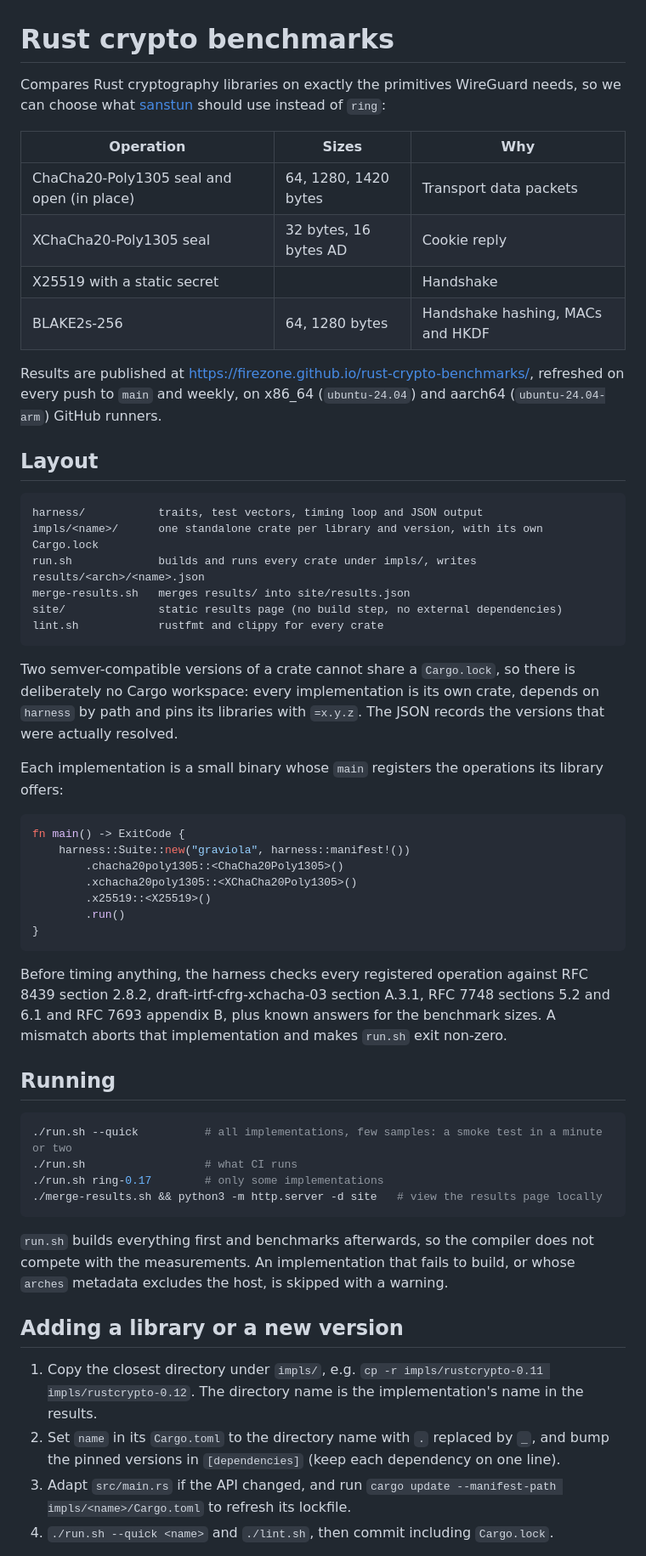
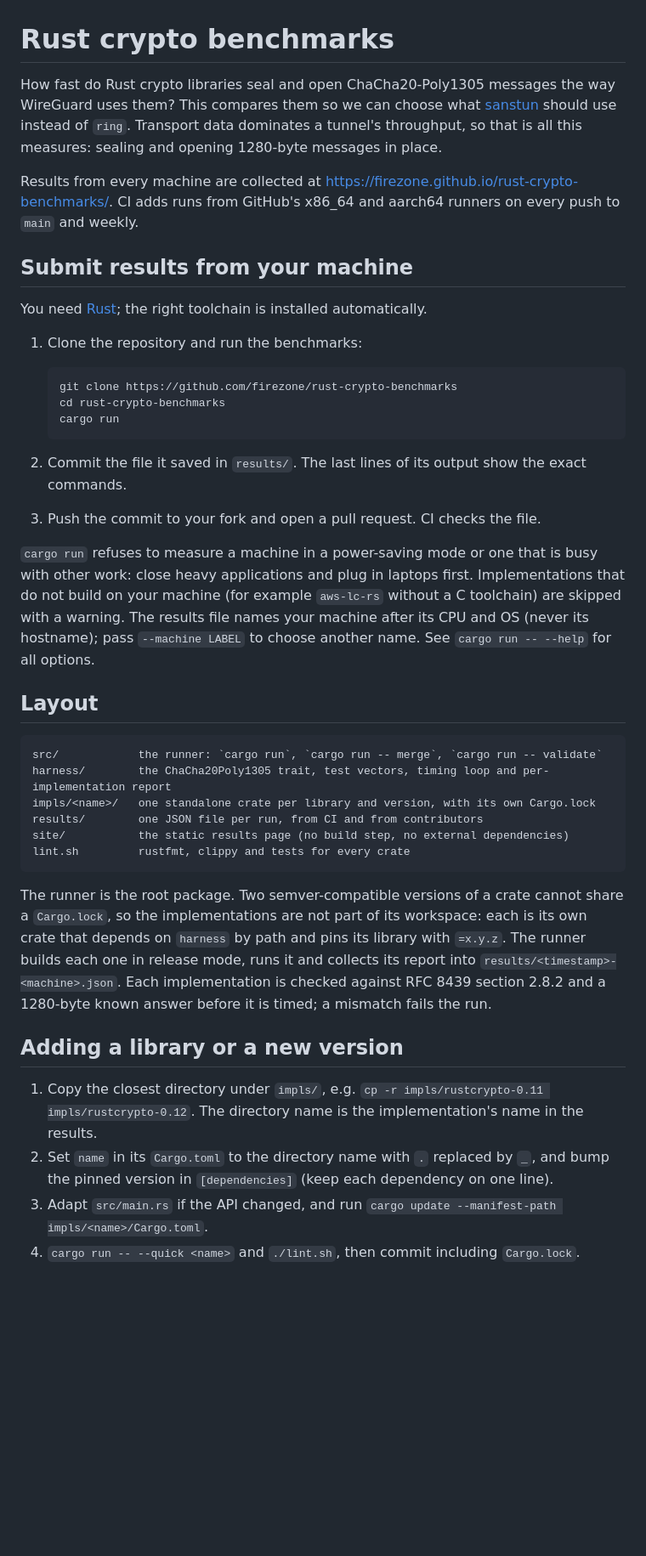
Before and after one commit to firezone/rust-crypto-benchmarks, a Markdown page: README.md, the part around one of its changes. Shown at 85% size. Drawn GitHub-style; blank space fills up the shorter version.

Commit message:
docs: describe submitting results from your machine

````diff
--- a/README.md
+++ b/README.md
@@ -1,71 +1,58 @@
 # Rust crypto benchmarks
 
-Compares Rust cryptography libraries on exactly the primitives WireGuard needs, so we can choose
-what [sanstun](https://github.com/firezone/sanstun) should use instead of `ring`:
+How fast do Rust crypto libraries seal and open ChaCha20-Poly1305 messages the way WireGuard uses
+them? This compares them so we can choose what [sanstun](https://github.com/firezone/sanstun)
+should use instead of `ring`. Transport data dominates a tunnel's throughput, so that is all this
+measures: sealing and opening 1280-byte messages in place.
 
-| Operation | Sizes | Why |
-| --- | --- | --- |
-| ChaCha20-Poly1305 seal and open (in place) | 64, 1280, 1420 bytes | Transport data packets |
-| XChaCha20-Poly1305 seal | 32 bytes, 16 bytes AD | Cookie reply |
-| X25519 with a static secret | | Handshake |
-| BLAKE2s-256 | 64, 1280 bytes | Handshake hashing, MACs and HKDF |
+Results from every machine are collected at <https://firezone.github.io/rust-crypto-benchmarks/>.
+CI adds runs from GitHub's x86_64 and aarch64 runners on every push to `main` and weekly.
 
-Results are published at <https://firezone.github.io/rust-crypto-benchmarks/>, refreshed on every
-push to `main` and weekly, on x86_64 (`ubuntu-24.04`) and aarch64 (`ubuntu-24.04-arm`) GitHub
-runners.
+## Submit results from your machine
+
+You need [Rust](https://rustup.rs); the right toolchain is installed automatically.
+
+1. Clone the repository and run the benchmarks:
+
+   ```sh
+   git clone https://github.com/firezone/rust-crypto-benchmarks
+   cd rust-crypto-benchmarks
+   cargo run
+   ```
+
+2. Commit the file it saved in `results/`. The last lines of its output show the exact commands.
+3. Push the commit to your fork and open a pull request. CI checks the file.
+
+`cargo run` refuses to measure a machine in a power-saving mode or one that is busy with other
+work: close heavy applications and plug in laptops first. Implementations that do not build on
+your machine (for example `aws-lc-rs` without a C toolchain) are skipped with a warning. The
+results file names your machine after its CPU and OS (never its hostname); pass `--machine LABEL`
+to choose another name. See `cargo run -- --help` for all options.
 
 ## Layout
 
 ```
-harness/           traits, test vectors, timing loop and JSON output
-impls/<name>/      one standalone crate per library and version, with its own Cargo.lock
-run.sh             builds and runs every crate under impls/, writes results/<arch>/<name>.json
-merge-results.sh   merges results/ into site/results.json
-site/              static results page (no build step, no external dependencies)
-lint.sh            rustfmt and clippy for every crate
+src/            the runner: `cargo run`, `cargo run -- merge`, `cargo run -- validate`
+harness/        the ChaCha20Poly1305 trait, test vectors, timing loop and per-implementation report
+impls/<name>/   one standalone crate per library and version, with its own Cargo.lock
+results/        one JSON file per run, from CI and from contributors
+site/           the static results page (no build step, no external dependencies)
+lint.sh         rustfmt, clippy and tests for every crate
 ```
 
-Two semver-compatible versions of a crate cannot share a `Cargo.lock`, so there is deliberately no
-Cargo workspace: every implementation is its own crate, depends on `harness` by path and pins its
-libraries with `=x.y.z`. The JSON records the versions that were actually resolved.
-
-Each implementation is a small binary whose `main` registers the operations its library offers:
-
-```rust
-fn main() -> ExitCode {
-    harness::Suite::new("graviola", harness::manifest!())
-        .chacha20poly1305::<ChaCha20Poly1305>()
-        .xchacha20poly1305::<XChaCha20Poly1305>()
-        .x25519::<X25519>()
-        .run()
-}
-```
-
-Before timing anything, the harness checks every registered operation against RFC 8439 section 2.8.2,
-draft-irtf-cfrg-xchacha-03 section A.3.1, RFC 7748 sections 5.2 and 6.1 and RFC 7693 appendix B,
-plus known answers for the benchmark sizes. A mismatch aborts that implementation and makes
-`run.sh` exit non-zero.
-
-## Running
-
-```sh
-./run.sh --quick          # all implementations, few samples: a smoke test in a minute or two
-./run.sh                  # what CI runs
-./run.sh ring-0.17        # only some implementations
-./merge-results.sh && python3 -m http.server -d site   # view the results page locally
-```
-
-`run.sh` builds everything first and benchmarks afterwards, so the compiler does not compete with
-the measurements. An implementation that fails to build, or whose `arches` metadata excludes the
-host, is skipped with a warning.
+The runner is the root package. Two semver-compatible versions of a crate cannot share a
+`Cargo.lock`, so the implementations are not part of its workspace: each is its own crate that
+depends on `harness` by path and pins its library with `=x.y.z`. The runner builds each one in
+release mode, runs it and collects its report into
+`results/<timestamp>-<machine>.json`. Each implementation is checked against RFC 8439 section 2.8.2
+and a 1280-byte known answer before it is timed; a mismatch fails the run.
 
 ## Adding a library or a new version
 
 1. Copy the closest directory under `impls/`, e.g. `cp -r impls/rustcrypto-0.11 impls/rustcrypto-0.12`.
    The directory name is the implementation's name in the results.
 2. Set `name` in its `Cargo.toml` to the directory name with `.` replaced by `_`, and bump the pinned
-   versions in `[dependencies]` (keep each dependency on one line).
-3. Adapt `src/main.rs` if the API changed, and run `cargo update --manifest-path impls/<name>/Cargo.toml`
-   to refresh its lockfile.
-4. `./run.sh --quick <name>` and `./lint.sh`, then commit including `Cargo.lock`.
+   version in `[dependencies]` (keep each dependency on one line).
+3. Adapt `src/main.rs` if the API changed, and run `cargo update --manifest-path impls/<name>/Cargo.toml`.
+4. `cargo run -- --quick <name>` and `./lint.sh`, then commit including `Cargo.lock`.
 
````
Also changed, not shown: other parts of README.md (+10 -11 lines).
